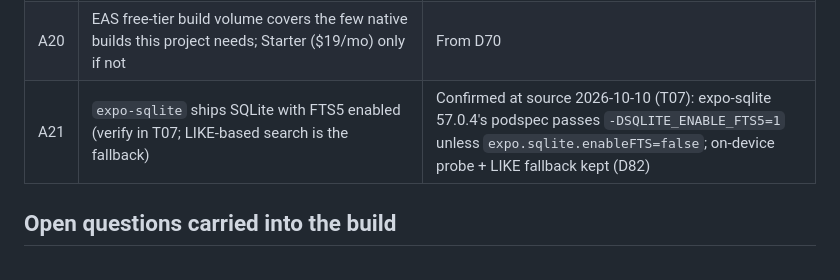
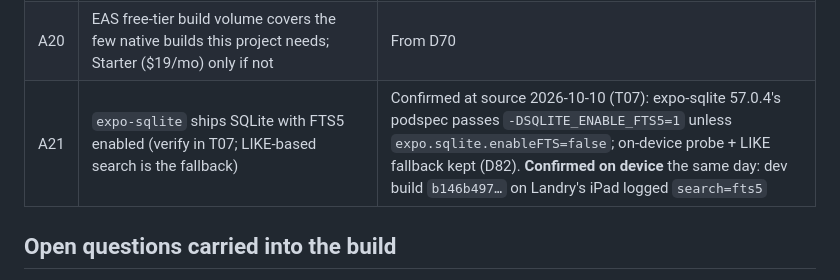
Before and after one commit to WPCom100/field-survey, a Markdown page: DECISIONS.md, the part around the change. GitHub-like rendering.

```diff
--- a/DECISIONS.md
+++ b/DECISIONS.md
@@ -114,7 +114,7 @@ Append-only. New decisions take the next D-number; assumptions the next A-number
 | A18 | Until T03/T04 land, the server is only reachable with the shared token; the team is ≤ 5 people, internal, no encryption requirement (prompt), so this is acceptable for the build period but not for the pilot | From D69 |
 | A19 | The floor-report example is a one-item-per-page Fieldwire export; "similar but denser" is the target | Confirmed by the attached file |
 | A20 | EAS free-tier build volume covers the few native builds this project needs; Starter ($19/mo) only if not | From D70 |
-| A21 | `expo-sqlite` ships SQLite with FTS5 enabled (verify in T07; LIKE-based search is the fallback) | Confirmed at source 2026-10-10 (T07): expo-sqlite 57.0.4's podspec passes `-DSQLITE_ENABLE_FTS5=1` unless `expo.sqlite.enableFTS=false`; on-device probe + LIKE fallback kept (D82) |
+| A21 | `expo-sqlite` ships SQLite with FTS5 enabled (verify in T07; LIKE-based search is the fallback) | Confirmed at source 2026-10-10 (T07): expo-sqlite 57.0.4's podspec passes `-DSQLITE_ENABLE_FTS5=1` unless `expo.sqlite.enableFTS=false`; on-device probe + LIKE fallback kept (D82). **Confirmed on device** the same day: dev build `b146b497…` on Landry's iPad logged `search=fts5` |
 
 ## Open questions carried into the build
 
```
Also changed, not shown: TASKS.md (+1 -1 lines), docs/ops.md (+1 -0 lines).
